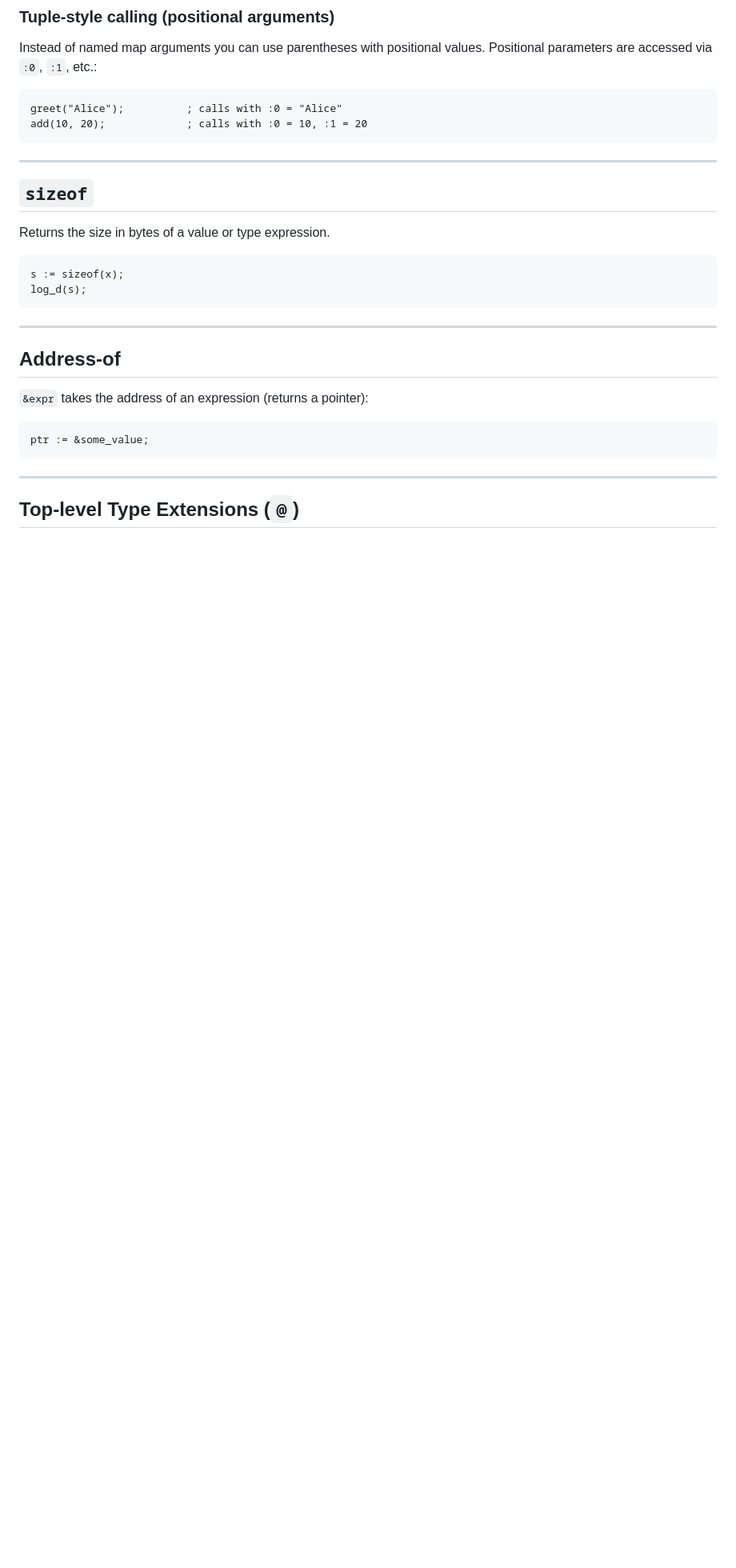
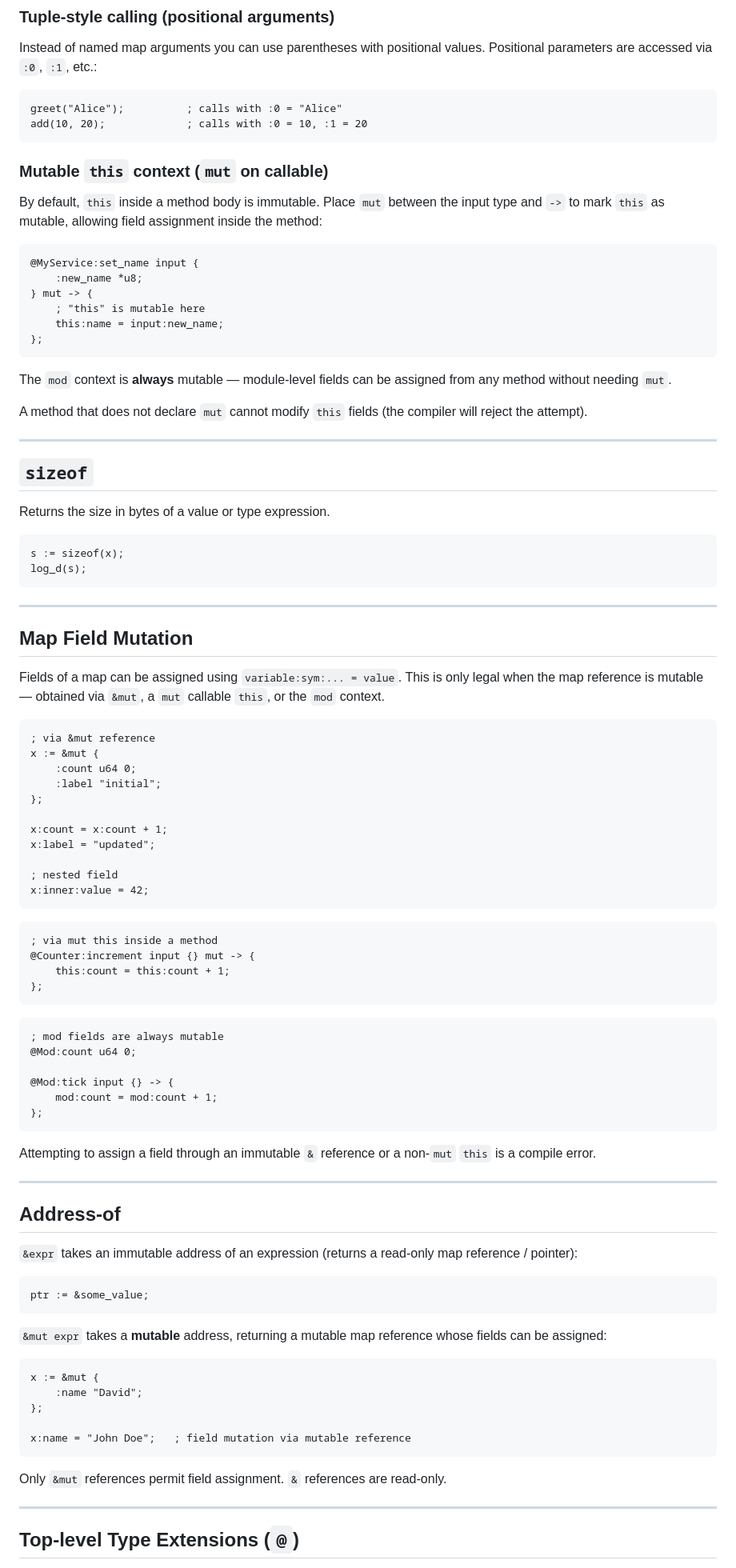
Before and after one commit to davidcallanan/mu-fyp, a Markdown page: ai_docs/ESSENCE_C.md, the part around one of its changes. Shown at 80% size. Drawn GitHub-style; blank space fills up the shorter version.

Commit message:
update ai_docs

````diff
--- a/ai_docs/ESSENCE_C.md
+++ b/ai_docs/ESSENCE_C.md
@@ -345,6 +345,23 @@ greet("Alice");          ; calls with :0 = "Alice"
 add(10, 20);             ; calls with :0 = 10, :1 = 20
 ```
 
+### Mutable `this` context (`mut` on callable)
+
+By default, `this` inside a method body is immutable. Place `mut` between the input type and `->` to mark `this` as mutable, allowing field assignment inside the method:
+
+```ec
+@MyService:set_name input {
+	:new_name *u8;
+} mut -> {
+	; "this" is mutable here
+	this:name = input:new_name;
+};
+```
+
+The `mod` context is **always** mutable — module-level fields can be assigned from any method without needing `mut`.
+
+A method that does not declare `mut` cannot modify `this` fields (the compiler will reject the attempt).
+
 ---
 
 ## `sizeof`
@@ -358,13 +375,63 @@ log_d(s);
 
 ---
 
+## Map Field Mutation
+
+Fields of a map can be assigned using `variable:sym:... = value`. This is only legal when the map reference is mutable — obtained via `&mut`, a `mut` callable `this`, or the `mod` context.
+
+```ec
+; via &mut reference
+x := &mut {
+	:count u64 0;
+	:label "initial";
+};
+
+x:count = x:count + 1;
+x:label = "updated";
+
+; nested field
+x:inner:value = 42;
+```
+
+```ec
+; via mut this inside a method
+@Counter:increment input {} mut -> {
+	this:count = this:count + 1;
+};
+```
+
+```ec
+; mod fields are always mutable
+@Mod:count u64 0;
+
+@Mod:tick input {} -> {
+	mod:count = mod:count + 1;
+};
+```
+
+Attempting to assign a field through an immutable `&` reference or a non-`mut` `this` is a compile error.
+
+---
+
 ## Address-of
 
-`&expr` takes the address of an expression (returns a pointer):
+`&expr` takes an immutable address of an expression (returns a read-only map reference / pointer):
 
 ```ec
 ptr := &some_value;
 ```
+
+`&mut expr` takes a **mutable** address, returning a mutable map reference whose fields can be assigned:
+
+```ec
+x := &mut {
+	:name "David";
+};
+
+x:name = "John Doe";   ; field mutation via mutable reference
+```
+
+Only `&mut` references permit field assignment. `&` references are read-only.
 
 ---
 
````
Also changed, not shown: other parts of ai_docs/ESSENCE_C.md (+18 -3 lines).
